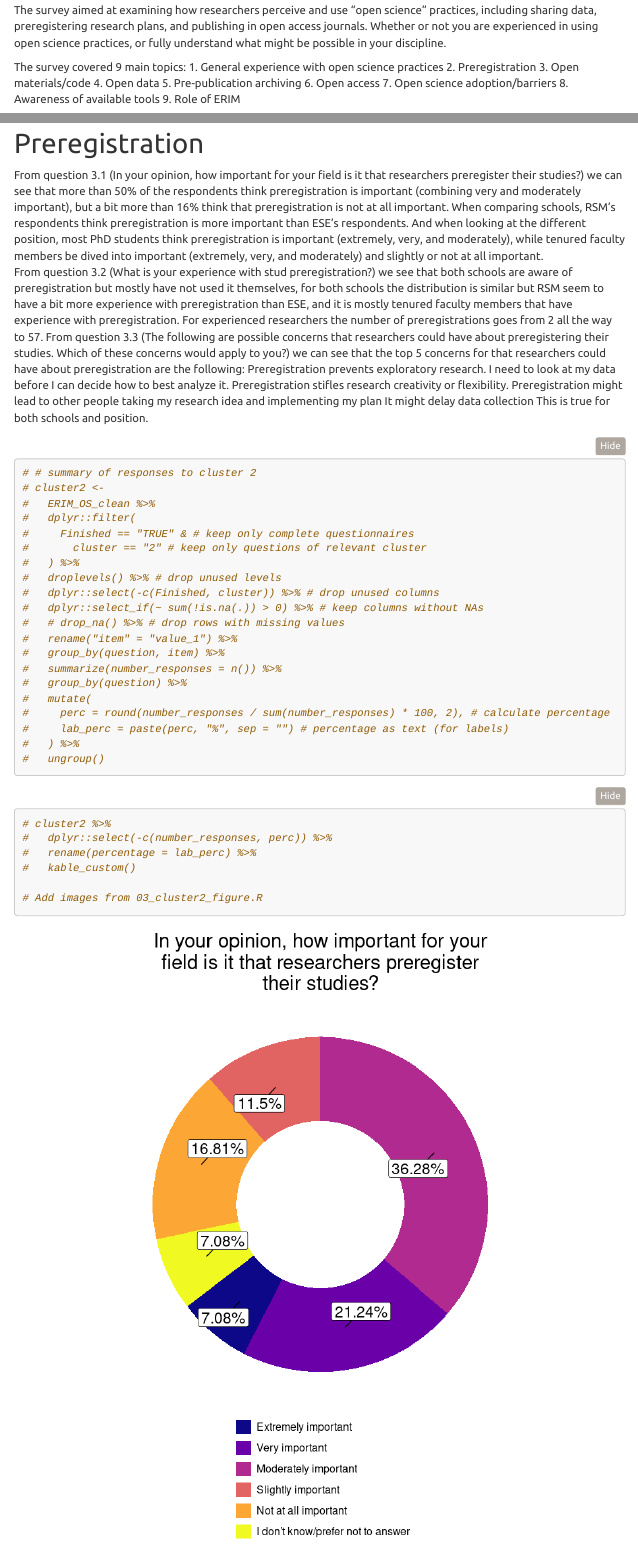
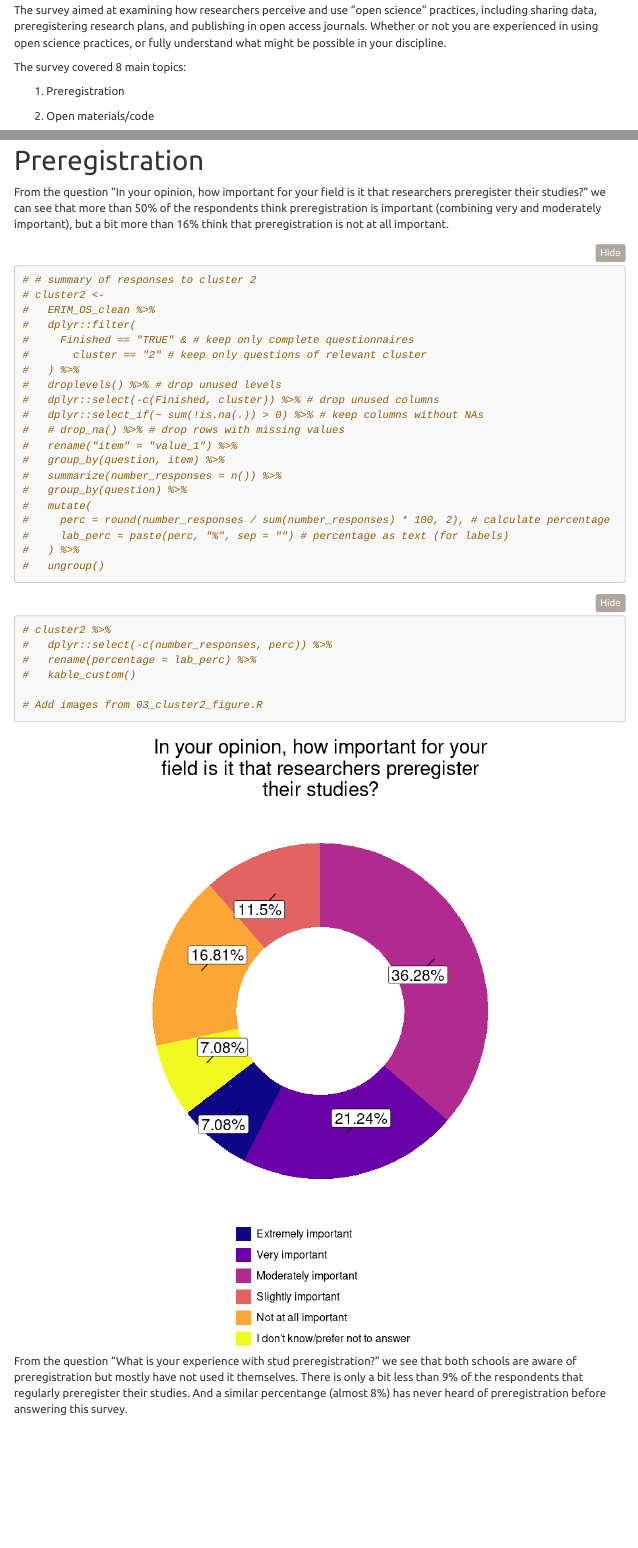
Before and after one commit to eur-nl/2021_ERIM_OS_Survey, an R Markdown document (code/report_ERIM_OS_Survey.Rmd): the page in a window 1100 px wide, from 320 px down, and a second part further down, joined at a grey line. Rendered offline with R 4.5, knitr and Pandoc, with nearby package versions; folded parts are opened; menus at the side of the page are left out.

Commit message:
Edited text for OS experiences and preregistration

````diff
--- a/code/report_ERIM_OS_Survey.Rmd
+++ b/code/report_ERIM_OS_Survey.Rmd
@@ -57,13 +57,8 @@ The RSM & ESE Open Science Survey was open to all researchers from the 6th of Ap
 
 The survey aimed at examining how researchers perceive and use "open science" practices, including sharing data, preregistering research plans, and publishing in open access journals. Whether or not you are experienced in using open science practices, or fully understand what might be possible in your discipline.
 
-The survey covered 9 main topics:
-1. General experience with open science practices
-2. Preregistration
-3. Open materials/code
-4. Open data
-5. Pre-publication archiving
-6. Open access
-7. Open science adoption/barriers
-8. Awareness of available tools
-9. Role of ERIM
+The survey covered 8 main topics:
+
+1. Preregistration
+
+2. Open materials/code
@@ -278,15 +225,6 @@ knitr::include_graphics(here("img", "donut_cluster1_question3.png"))
 # Preregistration
 
-From question 3.1 (In your opinion, how important for your field is it that researchers preregister their studies?) we can see that more than 50% of the respondents think preregistration is important (combining very and moderately important), but a bit more than 16% think that preregistration is not at all important.
-When comparing schools, RSM’s respondents think preregistration is more important than ESE’s respondents. And when looking at the different position, most PhD students think preregistration is important (extremely, very, and moderately), while tenured faculty members be dived into important (extremely, very, and moderately) and slightly or not at all important.
-From question 3.2 (What is your experience with stud preregistration?) we see that both schools are aware of preregistration but mostly have not used it themselves, for both schools the distribution is similar but RSM seem to have a bit more experience with preregistration than ESE, and it is mostly tenured faculty members that have experience with preregistration. For experienced researchers the number of preregistrations goes from 2 all the way to 57.
-From question 3.3 (The following are possible concerns that researchers could have about preregistering their studies. Which of these concerns would apply to you?) we can see that the top 5 concerns for that researchers could have about preregistration are the following:
-Preregistration prevents exploratory research.
-I need to look at my data before I can decide how to best analyze it.
-Preregistration stifles research creativity or flexibility.
-Preregistration might lead to other people taking my research idea and implementing my plan
-It might delay data collection
-This is true for both schools and position.
+From the question "In your opinion, how important for your field is it that researchers preregister their studies?" we can see that more than 50% of the respondents think preregistration is important (combining very and moderately important), but a bit more than 16% think that preregistration is not at all important.
 
 
 ```{r cluster-2-data}
@@ -330,3 +268,5 @@ knitr::include_graphics(here("img", "donut_cluster2_question1.png"))
 
 ```
 
+From the question "What is your experience with stud preregistration?" we see that both schools are aware of preregistration but mostly have not used it themselves. There is only a bit less than 9% of the respondents that regularly preregister their studies.
+And a similar percentange (almost 8%) has never heard of preregistration before answering this survey.
````
Also changed, not shown: code/report_ERIM_OS_Survey.html, code/report_ERIM_OS_Survey.Rmd (143 more changed lines).
